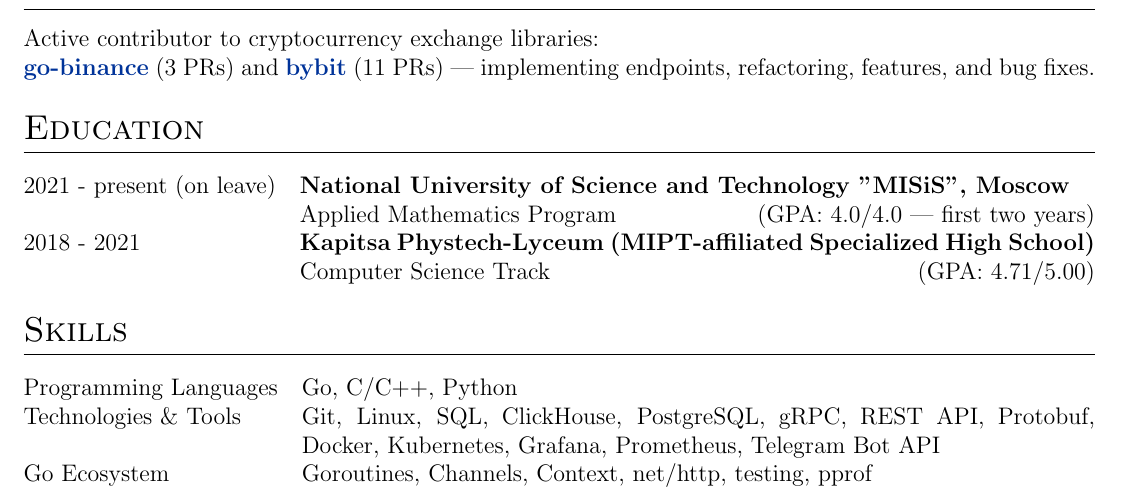
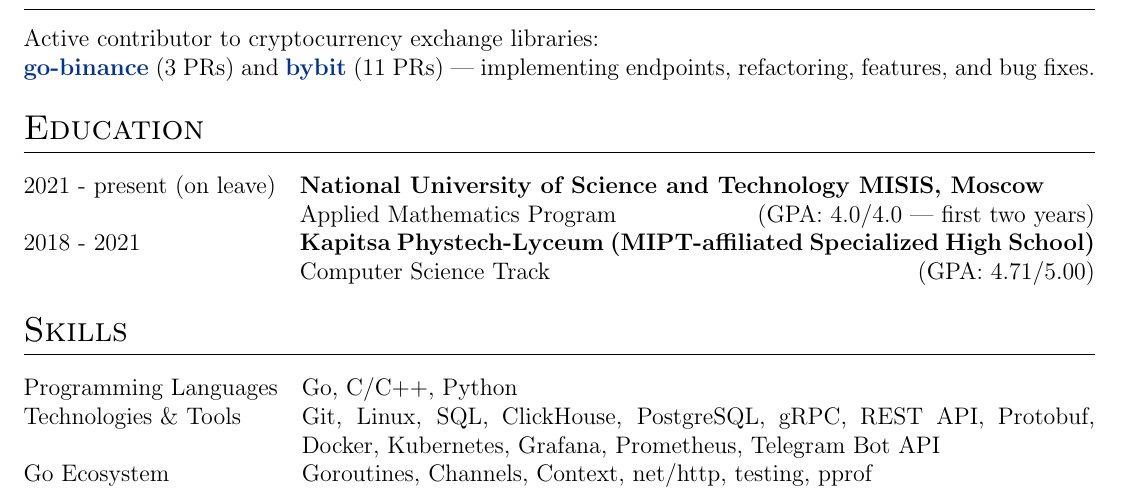
Before and after one commit to lyro41/cv-golang-developer, a LaTeX CV (cv.tex): part of the page, cut so that both start at the same text. Compiled offline with pdfLaTeX.

Commit message:
Update cv.tex MISIS naming

```diff
--- a/cv.tex
+++ b/cv.tex
@@ -183,7 +183,7 @@ Active contributor to cryptocurrency exchange libraries: \\
 %----------------------------------------------------------------------------------------
 \section{Education}
 \begin{tabularx}{\linewidth}{@{}l X@{}}
-2021 - present (on leave) & \textbf{National University of Science and Technology "MISiS", Moscow}
+2021 - present (on leave) & \textbf{National University of Science and Technology MISIS, Moscow}
 
 Applied Mathematics Program \hfill (GPA: 4.0/4.0 | first two years)  \\
 
```
